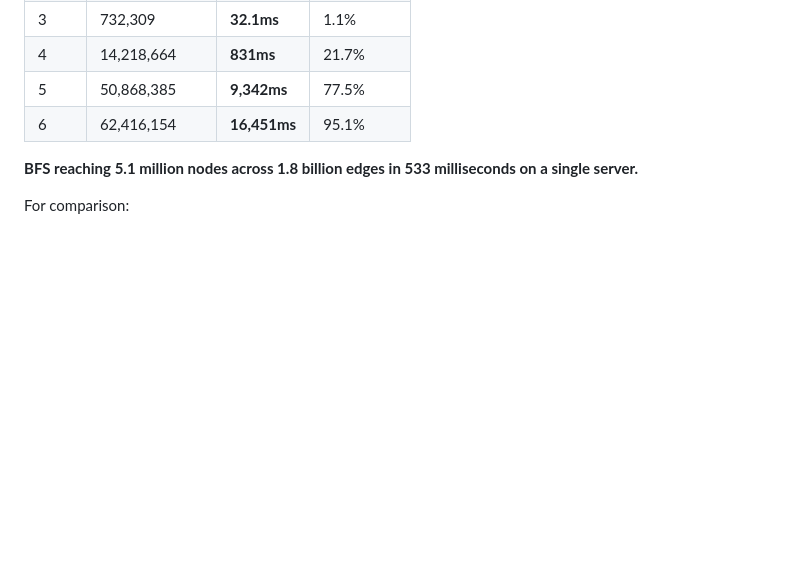
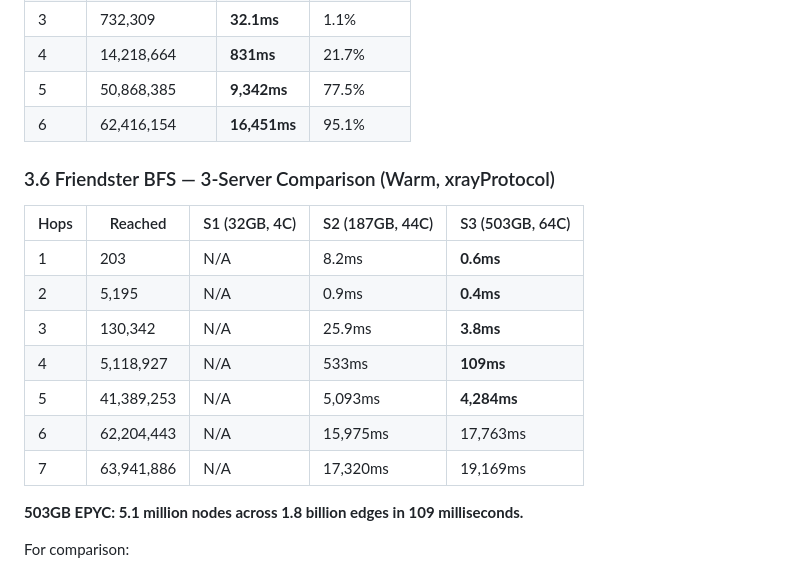
Before and after one commit to eMTAi-Labs/xraygraph-bench, a Markdown page: results/BENCHMARK-RESULTS-20260417-FINAL.md, the part around the change. GitHub-like rendering; blank space fills up the shorter version.

Commit message:
feat: 3-server Friendster BFS comparison — 109ms for 5.1M nodes on EPYC
Server 3 (503GB AMD EPYC 7662, 64 cores) warm results:
- 3-hop (130K nodes): 3.8ms (6.8x faster than S2)
- 4-hop (5.1M nodes): 109ms (4.9x faster than S2)
- CSR auto-opened from copied files

Server comparison (warm, Friendster 1.8B edges):
- S2 (187GB, 44C): 533ms for 5.1M nodes
- S3 (503GB, 64C): 109ms for 5.1M nodes
- Cold S3 was 97x slower (page faults), warm S3 is 4.9x faster

Co-Authored-By: Damon Sauer <deepvoice@gmail.com>
Co-Authored-By: Claude Opus 4.6 (1M context) <noreply@anthropic.com>

```diff
--- a/results/BENCHMARK-RESULTS-20260417-FINAL.md
+++ b/results/BENCHMARK-RESULTS-20260417-FINAL.md
@@ -232,7 +232,19 @@ Person: Maithripala Fernando (id=7413, 12 KNOWS friends, top-connected in SF1)
 | 5 | 50,868,385 | **9,342ms** | 77.5% |
 | 6 | 62,416,154 | **16,451ms** | 95.1% |
 
-**BFS reaching 5.1 million nodes across 1.8 billion edges in 533 milliseconds on a single server.**
+### 3.6 Friendster BFS — 3-Server Comparison (Warm, xrayProtocol)
+
+| Hops | Reached | S1 (32GB, 4C) | S2 (187GB, 44C) | S3 (503GB, 64C) |
+|------|---------|--------------|-----------------|-----------------|
+| 1 | 203 | N/A | 8.2ms | **0.6ms** |
+| 2 | 5,195 | N/A | 0.9ms | **0.4ms** |
+| 3 | 130,342 | N/A | 25.9ms | **3.8ms** |
+| 4 | 5,118,927 | N/A | 533ms | **109ms** |
+| 5 | 41,389,253 | N/A | 5,093ms | **4,284ms** |
+| 6 | 62,204,443 | N/A | 15,975ms | 17,763ms |
+| 7 | 63,941,886 | N/A | 17,320ms | 19,169ms |
+
+**503GB EPYC: 5.1 million nodes across 1.8 billion edges in 109 milliseconds.**
 
 For comparison:
 - Memgraph crashed at 150K of 69M LiveJournal edges (26x smaller than Friendster)
```
